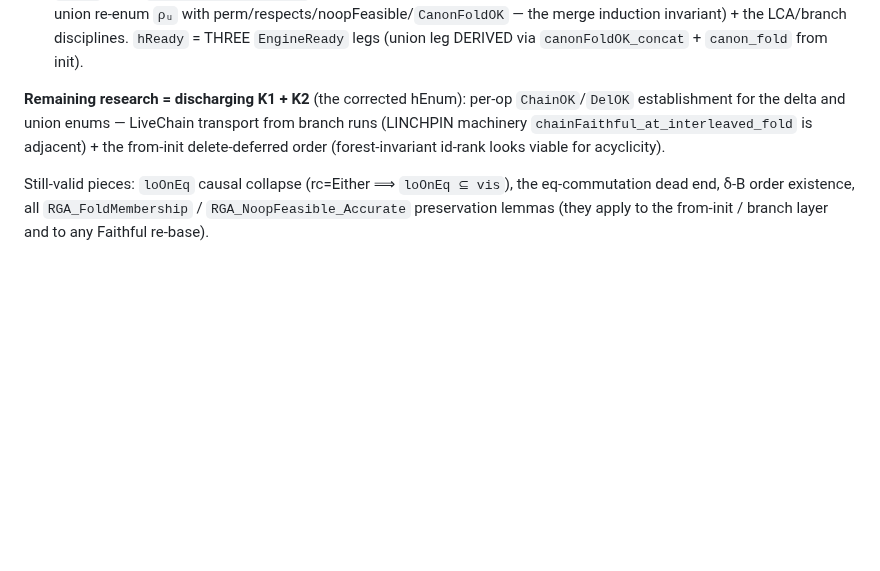
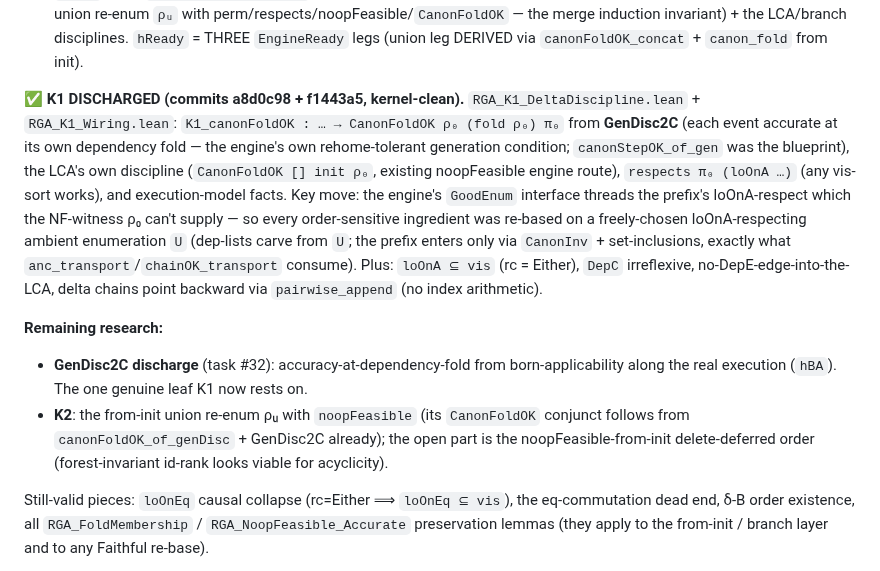
Before and after one commit to fplaunchpad/sal, a Markdown page: AgentNotes.md, the part around the change. GitHub-like rendering; blank space fills up the shorter version.

Commit message:
docs(agentnotes): K1 discharged — remaining research is GenDisc2C (#32) + K2 noopFeasible order

```diff
--- a/AgentNotes.md
+++ b/AgentNotes.md
@@ -144,11 +144,29 @@ interface.
   invariant) + the LCA/branch disciplines. `hReady` = THREE `EngineReady` legs
   (union leg DERIVED via `canonFoldOK_concat` + `canon_fold` from init).
 
-**Remaining research = discharging K1 + K2** (the corrected hEnum): per-op
-`ChainOK`/`DelOK` establishment for the delta and union enums — LiveChain
-transport from branch runs (LINCHPIN machinery `chainFaithful_at_interleaved_fold`
-is adjacent) + the from-init delete-deferred order (forest-invariant id-rank looks
-viable for acyclicity).
+**✅ K1 DISCHARGED (commits a8d0c98 + f1443a5, kernel-clean).**
+`RGA_K1_DeltaDiscipline.lean` + `RGA_K1_Wiring.lean`:
+`K1_canonFoldOK : … → CanonFoldOK ρ₀ (fold ρ₀) π₀` from **GenDisc2C** (each
+event accurate at its own dependency fold — the engine's own rehome-tolerant
+generation condition; `canonStepOK_of_gen` was the blueprint), the LCA's own
+discipline (`CanonFoldOK [] init ρ₀`, existing noopFeasible engine route),
+`respects π₀ (loOnA …)` (any vis-sort works), and execution-model facts.
+Key move: the engine's `GoodEnum` interface threads the prefix's loOnA-respect
+which the NF-witness ρ₀ can't supply — so every order-sensitive ingredient was
+re-based on a freely-chosen loOnA-respecting ambient enumeration `U` (dep-lists
+carve from `U`; the prefix enters only via `CanonInv` + set-inclusions, exactly
+what `anc_transport`/`chainOK_transport` consume). Plus: `loOnA ⊆ vis` (rc =
+Either), `DepC` irreflexive, no-DepE-edge-into-the-LCA, delta chains point
+backward via `pairwise_append` (no index arithmetic).
+
+**Remaining research:**
+* **GenDisc2C discharge** (task #32): accuracy-at-dependency-fold from
+  born-applicability along the real execution (`hBA`). The one genuine leaf
+  K1 now rests on.
+* **K2**: the from-init union re-enum ρᵤ with `noopFeasible` (its `CanonFoldOK`
+  conjunct follows from `canonFoldOK_of_genDisc` + GenDisc2C already); the open
+  part is the noopFeasible-from-init delete-deferred order (forest-invariant
+  id-rank looks viable for acyclicity).
 
 Still-valid pieces: `loOnEq` causal collapse (rc=Either ⟹ `loOnEq ⊆ vis`), the
 eq-commutation dead end, δ-B order existence, all `RGA_FoldMembership` /
```
